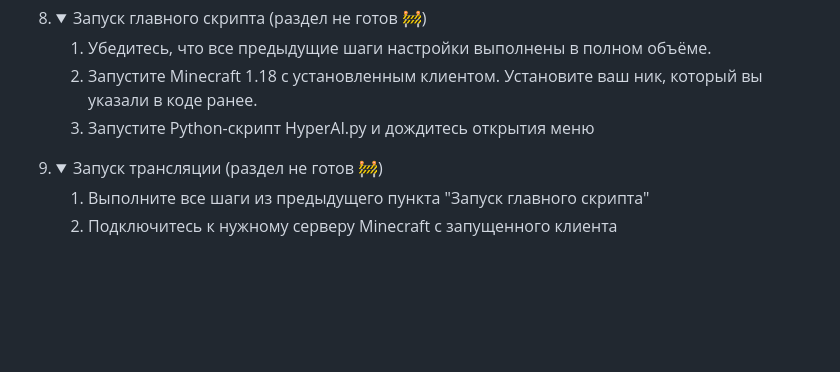
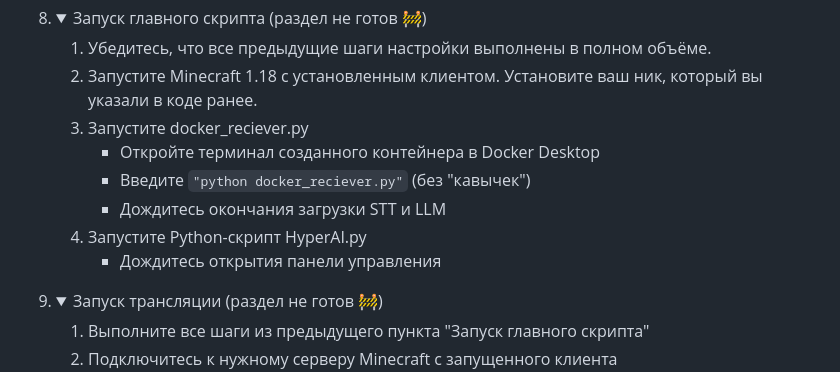
Before and after one commit to 3ndetz/NeuroDeva, a Markdown page: README.md, the part around the change. Drawn GitHub-style; folded sections open; blank space fills up the shorter version.

```diff
--- a/README.md
+++ b/README.md
@@ -269,7 +269,12 @@ In the code you can see huge commented out dumps, don't pay attention, because I
 
    1. Убедитесь, что все предыдущие шаги настройки выполнены в полном объёме.
    2. Запустите Minecraft 1.18 с установленным клиентом. Установите ваш ник, который вы указали в коде ранее.
-   3. Запустите Python-скрипт HyperAI.py и дождитесь открытия меню
+   3. Запустите docker_reciever.py
+      - Откройте терминал созданного контейнера в Docker Desktop
+      - Введите `"python docker_reciever.py"` (без "кавычек")
+      - Дождитесь окончания загрузки STT и LLM
+   4. Запустите Python-скрипт HyperAI.py
+      - Дождитесь открытия панели управления
    </details>
 9. <details><summary>Запуск трансляции (раздел не готов 🚧)</summary>
 
```
